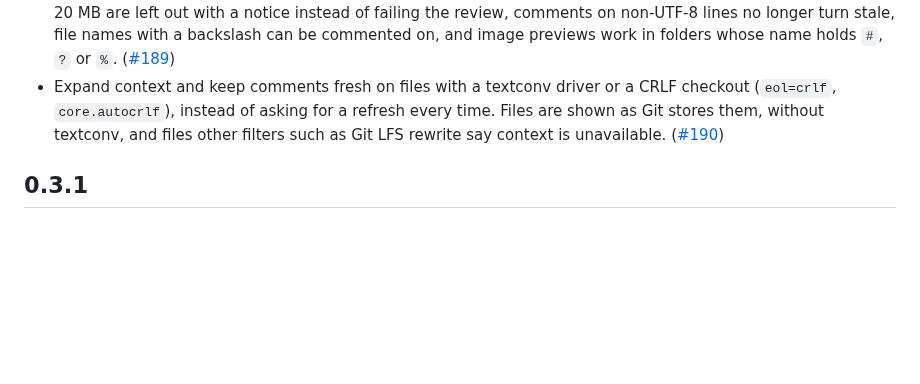
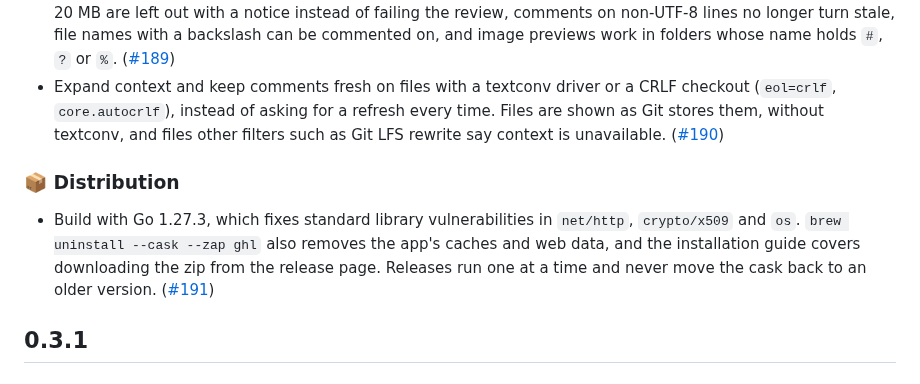
Before and after one commit to vmaerten/diffdesk, a Markdown page: CHANGELOG.md, the part around the change. GitHub-like rendering; blank space fills up the shorter version.

Commit message:
docs(changelog): note the release hardening

```diff
--- a/CHANGELOG.md
+++ b/CHANGELOG.md
@@ -15,6 +15,10 @@
 - Refuse review writes that are not JSON, so a web page served on another localhost port can no longer add or delete comments, change Viewed or change the remembered base. ([#188](https://github.com/vmaerten/ghl/pull/188))
 - Review and export comments during a merge, rebase, cherry-pick or revert, with a warning naming the conflicted files; a stopped rebase keeps the branch's comments. Untracked symlinks, special files and files over 20 MB are left out with a notice instead of failing the review, comments on non-UTF-8 lines no longer turn stale, file names with a backslash can be commented on, and image previews work in folders whose name holds `#`, `?` or `%`. ([#189](https://github.com/vmaerten/ghl/pull/189))
 - Expand context and keep comments fresh on files with a textconv driver or a CRLF checkout (`eol=crlf`, `core.autocrlf`), instead of asking for a refresh every time. Files are shown as Git stores them, without textconv, and files other filters such as Git LFS rewrite say context is unavailable. ([#190](https://github.com/vmaerten/ghl/pull/190))
+
+### 📦 Distribution
+
+- Build with Go 1.27.3, which fixes standard library vulnerabilities in `net/http`, `crypto/x509` and `os`. `brew uninstall --cask --zap ghl` also removes the app's caches and web data, and the installation guide covers downloading the zip from the release page. Releases run one at a time and never move the cask back to an older version. ([#191](https://github.com/vmaerten/ghl/pull/191))
 
 ## 0.3.1
 
```
